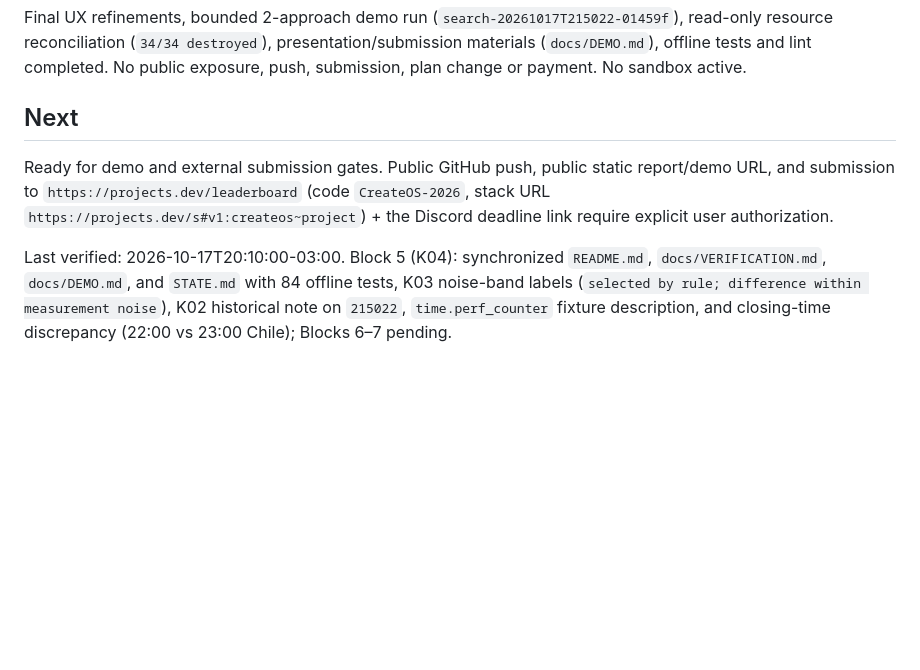
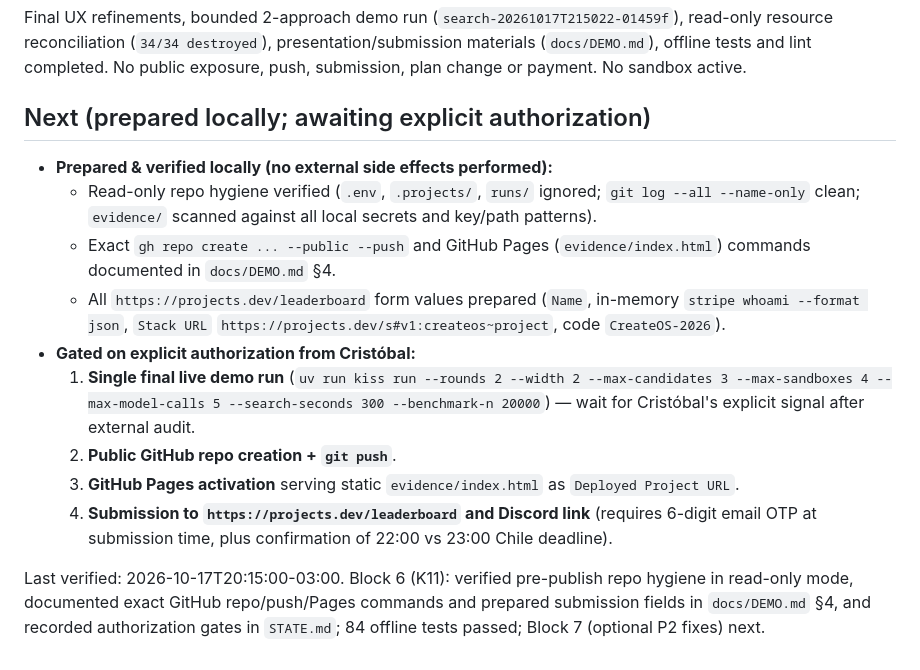
Before and after one commit to Grizaceo/kiss-discovery-engine-hackathon, a Markdown page: STATE.md, the part around the change. Rendered like a GitHub page; blank space fills up the shorter version.

```diff
--- a/STATE.md
+++ b/STATE.md
@@ -25,7 +25,15 @@ Created 2026-10-17T16:26:36.417691-03:00; updated during final verification on 2
 ## Closing
 Final UX refinements, bounded 2-approach demo run (`search-20261017T215022-01459f`), read-only resource reconciliation (`34/34 destroyed`), presentation/submission materials (`docs/DEMO.md`), offline tests and lint completed. No public exposure, push, submission, plan change or payment. No sandbox active.
 
-## Next
-Ready for demo and external submission gates. Public GitHub push, public static report/demo URL, and submission to `https://projects.dev/leaderboard` (code `CreateOS-2026`, stack URL `https://projects.dev/s#v1:createos~project`) + the Discord deadline link require explicit user authorization.
+## Next (prepared locally; awaiting explicit authorization)
+- **Prepared & verified locally (no external side effects performed):**
+  - Read-only repo hygiene verified (`.env`, `.projects/`, `runs/` ignored; `git log --all --name-only` clean; `evidence/` scanned against all local secrets and key/path patterns).
+  - Exact `gh repo create ... --public --push` and GitHub Pages (`evidence/index.html`) commands documented in `docs/DEMO.md` §4.
+  - All `https://projects.dev/leaderboard` form values prepared (`Name`, in-memory `stripe whoami --format json`, `Stack URL` `https://projects.dev/s#v1:createos~project`, code `CreateOS-2026`).
+- **Gated on explicit authorization from Cristóbal:**
+  1. **Single final live demo run** (`uv run kiss run --rounds 2 --width 2 --max-candidates 3 --max-sandboxes 4 --max-model-calls 5 --search-seconds 300 --benchmark-n 20000`) — wait for Cristóbal's explicit signal after external audit.
+  2. **Public GitHub repo creation + `git push`**.
+  3. **GitHub Pages activation** serving static `evidence/index.html` as `Deployed Project URL`.
+  4. **Submission to `https://projects.dev/leaderboard` and Discord link** (requires 6-digit email OTP at submission time, plus confirmation of 22:00 vs 23:00 Chile deadline).
 
-Last verified: 2026-10-17T20:10:00-03:00. Block 5 (K04): synchronized `README.md`, `docs/VERIFICATION.md`, `docs/DEMO.md`, and `STATE.md` with 84 offline tests, K03 noise-band labels (`selected by rule; difference within measurement noise`), K02 historical note on `215022`, `time.perf_counter` fixture description, and closing-time discrepancy (22:00 vs 23:00 Chile); Blocks 6–7 pending.
+Last verified: 2026-10-17T20:15:00-03:00. Block 6 (K11): verified pre-publish repo hygiene in read-only mode, documented exact GitHub repo/push/Pages commands and prepared submission fields in `docs/DEMO.md` §4, and recorded authorization gates in `STATE.md`; 84 offline tests passed; Block 7 (optional P2 fixes) next.
```
Also changed, not shown: docs/DEMO.md (+50 -16 lines).
